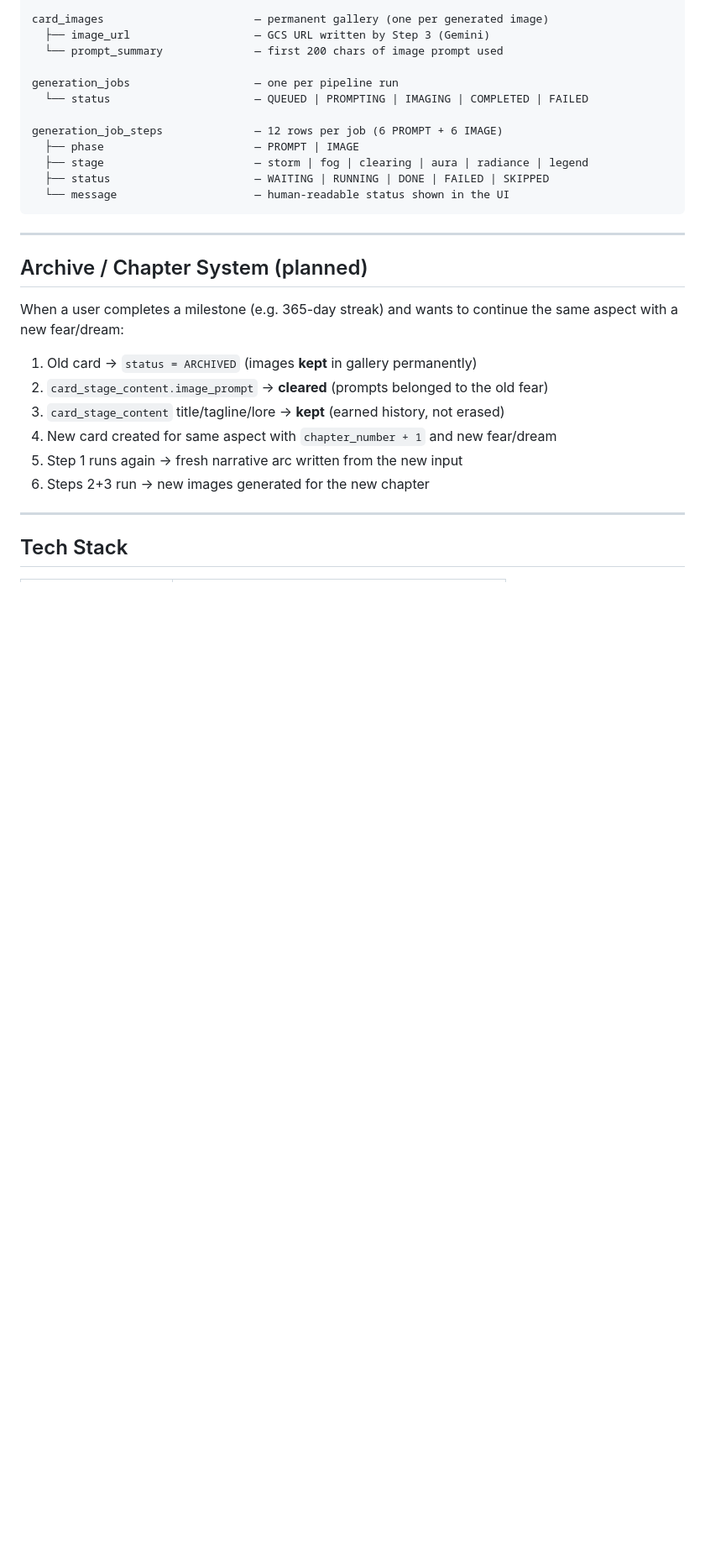
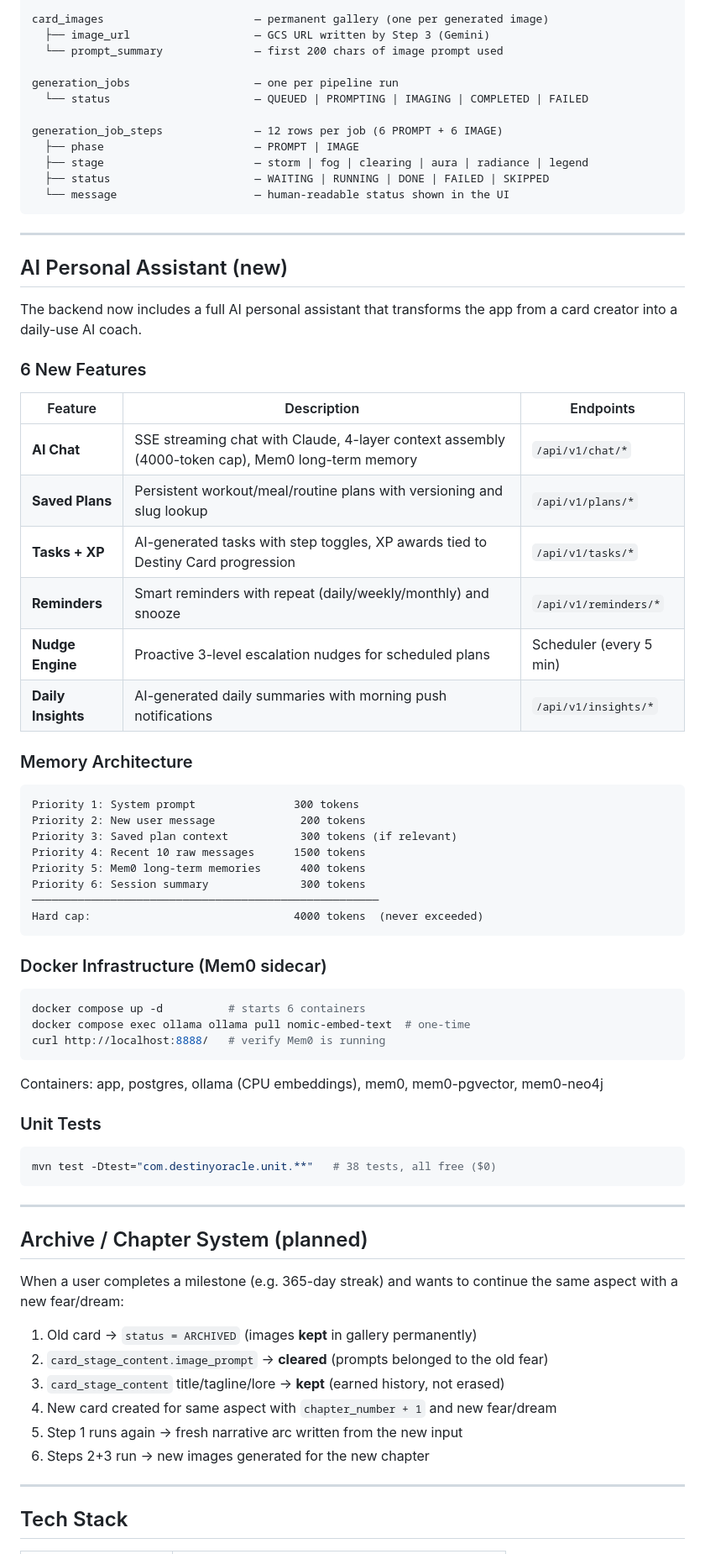
Before and after one commit to minhbac333studyus/destiny-oracle-backend, a Markdown page: README.md, the part around the change. Shown at 84% size. Drawn GitHub-style; blank space fills up the shorter version.

Commit message:
docs: update README with AI assistant features, memory architecture, Docker setup
Co-Authored-By: Claude Opus 4.6 (1M context) <noreply@anthropic.com>

````diff
--- a/README.md
+++ b/README.md
@@ -281,6 +281,52 @@ generation_job_steps              — 12 rows per job (6 PROMPT + 6 IMAGE)
 
 ---
 
+## AI Personal Assistant (new)
+
+The backend now includes a full AI personal assistant that transforms the app from a card creator into a daily-use AI coach.
+
+### 6 New Features
+
+| Feature | Description | Endpoints |
+|---------|-------------|-----------|
+| **AI Chat** | SSE streaming chat with Claude, 4-layer context assembly (4000-token cap), Mem0 long-term memory | `/api/v1/chat/*` |
+| **Saved Plans** | Persistent workout/meal/routine plans with versioning and slug lookup | `/api/v1/plans/*` |
+| **Tasks + XP** | AI-generated tasks with step toggles, XP awards tied to Destiny Card progression | `/api/v1/tasks/*` |
+| **Reminders** | Smart reminders with repeat (daily/weekly/monthly) and snooze | `/api/v1/reminders/*` |
+| **Nudge Engine** | Proactive 3-level escalation nudges for scheduled plans | Scheduler (every 5 min) |
+| **Daily Insights** | AI-generated daily summaries with morning push notifications | `/api/v1/insights/*` |
+
+### Memory Architecture
+
+```
+Priority 1: System prompt               300 tokens
+Priority 2: New user message             200 tokens
+Priority 3: Saved plan context           300 tokens (if relevant)
+Priority 4: Recent 10 raw messages      1500 tokens
+Priority 5: Mem0 long-term memories      400 tokens
+Priority 6: Session summary              300 tokens
+─────────────────────────────────────────────────────
+Hard cap:                               4000 tokens  (never exceeded)
+```
+
+### Docker Infrastructure (Mem0 sidecar)
+
+```bash
+docker compose up -d          # starts 6 containers
+docker compose exec ollama ollama pull nomic-embed-text  # one-time
+curl http://localhost:8888/   # verify Mem0 is running
+```
+
+Containers: app, postgres, ollama (CPU embeddings), mem0, mem0-pgvector, mem0-neo4j
+
+### Unit Tests
+
+```bash
+mvn test -Dtest="com.destinyoracle.unit.**"   # 38 tests, all free ($0)
+```
+
+---
+
 ## Archive / Chapter System (planned)
 
 When a user completes a milestone (e.g. 365-day streak) and wants to continue the same
````
